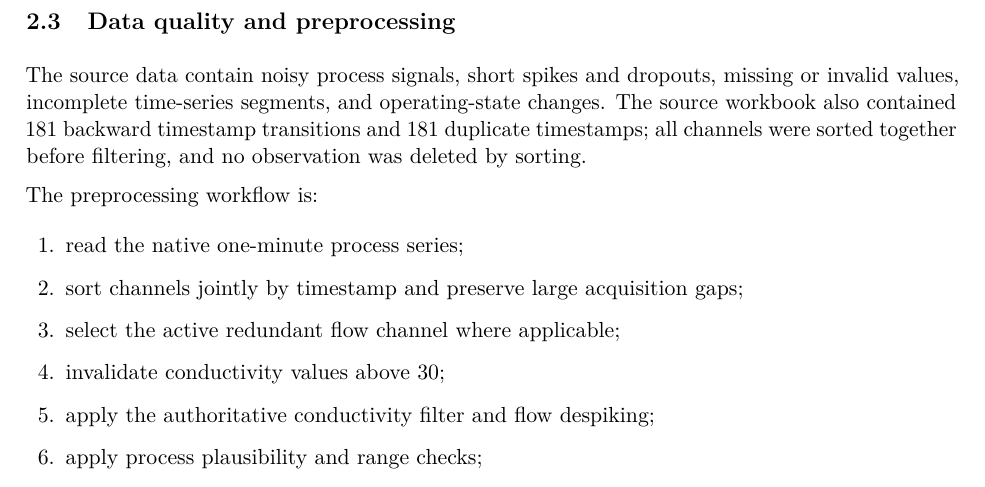
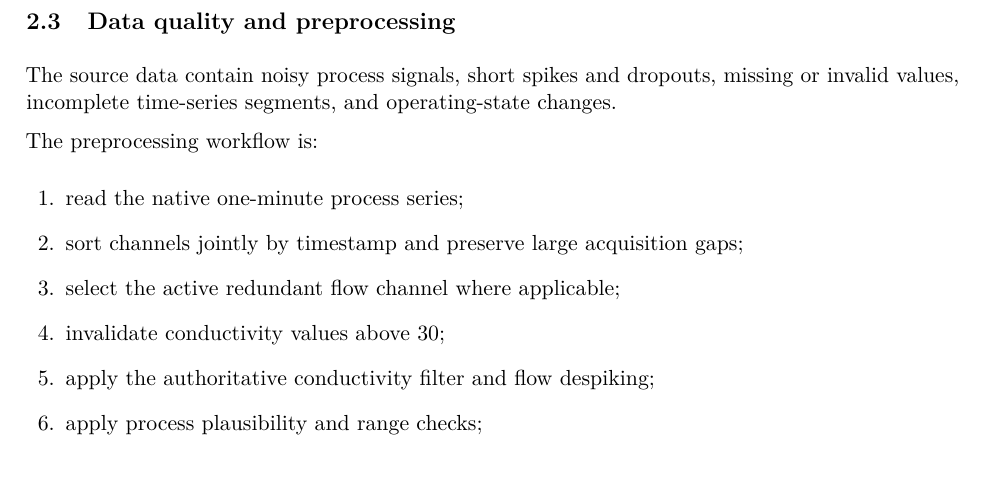
Before and after one commit to gvt-exo/physics-guided-soft-sensing-map, a LaTeX paper (paper/main.tex): part of page 4 of 14, cut so that both start at the same text. Compiled offline with pdfLaTeX.

Commit message:
Remove implementation-specific timestamp cleanup detail

```diff
--- a/paper/main.tex
+++ b/paper/main.tex
@@ -155,7 +155,7 @@ The dataset comprises 139,679 pre-gap process rows and 120,961 post-gap rows. La
 
 \subsection{Data quality and preprocessing}
 
-The source data contain noisy process signals, short spikes and dropouts, missing or invalid values, incomplete time-series segments, and operating-state changes. The source workbook also contained 181 backward timestamp transitions and 181 duplicate timestamps; all channels were sorted together before filtering, and no observation was deleted by sorting.
+The source data contain noisy process signals, short spikes and dropouts, missing or invalid values, incomplete time-series segments, and operating-state changes.
 
 The preprocessing workflow is:
 \begin{enumerate}[leftmargin=1.8em]
```
